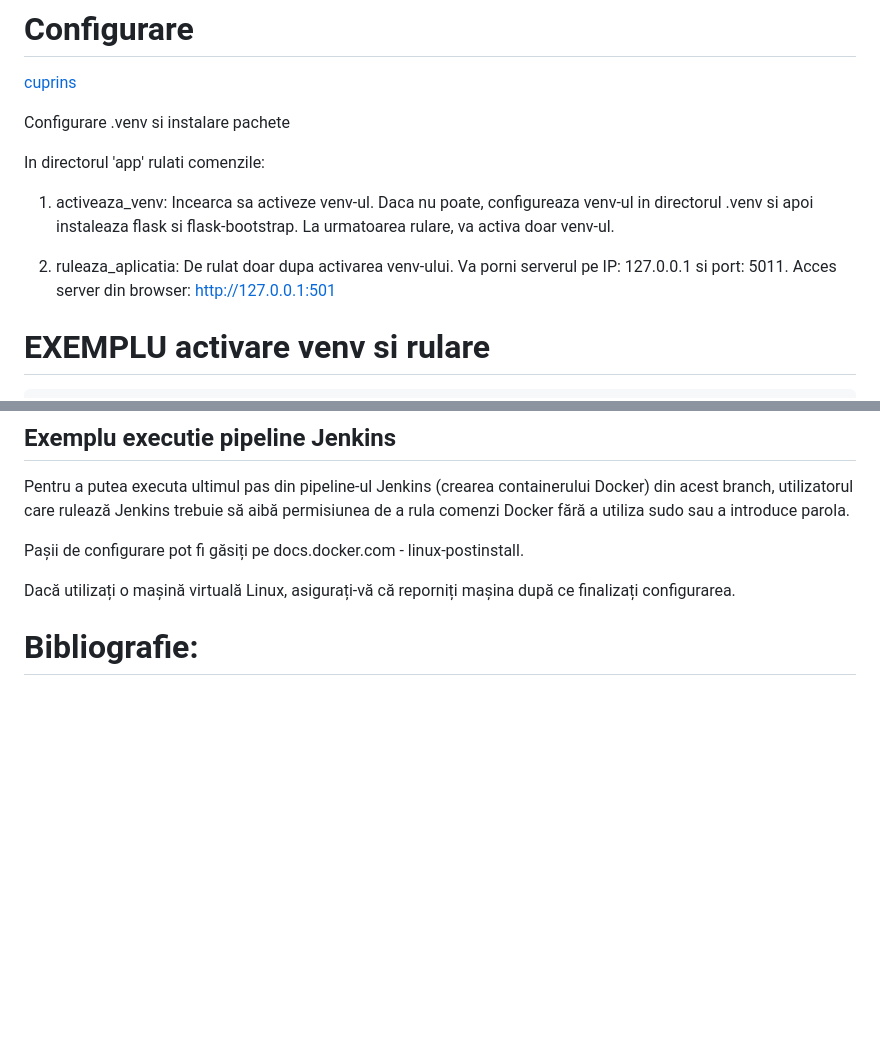
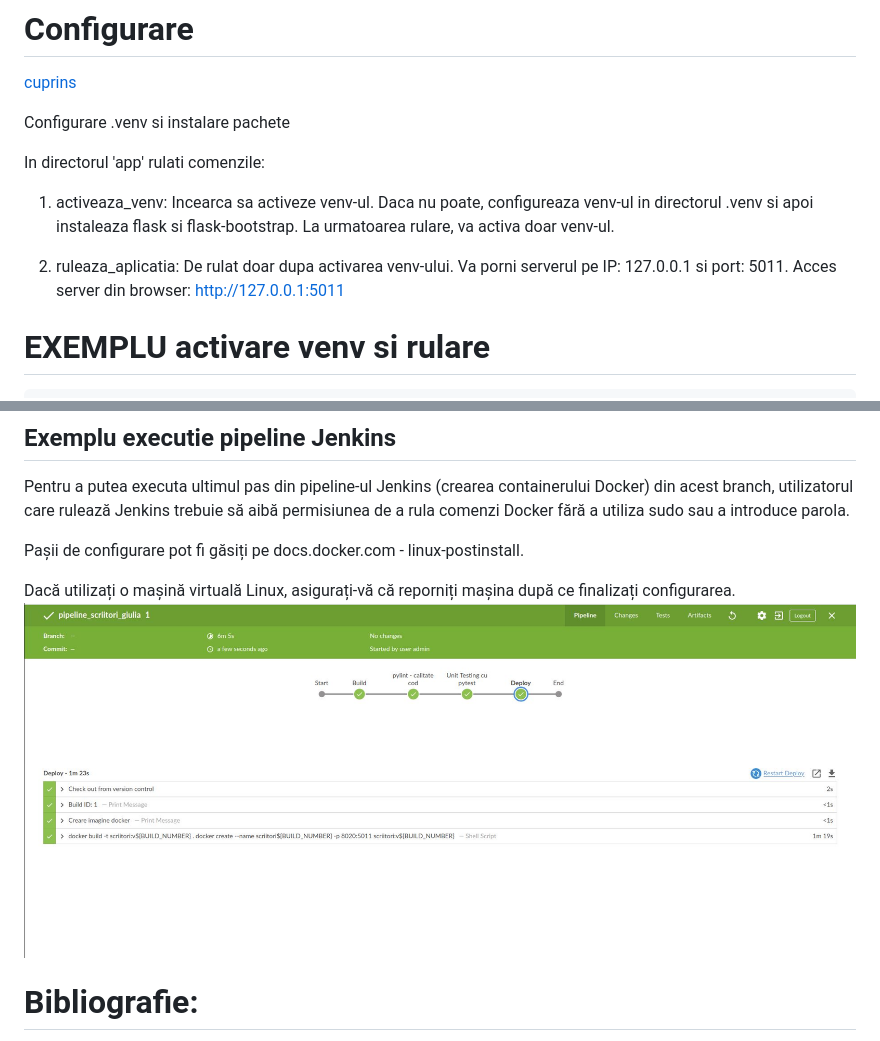
Before and after one commit to daeryn19/curs_vcgj_25_scriitori, a Markdown page: README.md, 2 parts joined by grey strips. GitHub-like rendering; pictures changed too: images/pipeline_giulia.JPG (added); blank space fills up the shorter version.

````diff
--- a/README.md
+++ b/README.md
@@ -57,7 +57,7 @@ In directorul 'app' rulati comenzile:
 
 2) ruleaza_aplicatia: De rulat doar dupa activarea venv-ului.
                       Va porni serverul pe IP: 127.0.0.1 si port: 5011.
-                      Acces server din browser: http://127.0.0.1:501
+                      Acces server din browser: http://127.0.0.1:5011
 # EXEMPLU activare venv si rulare
 ```text
     hangiu-ana@hangiu-ana:scriitori$ source activeaza_venv
@@ -245,6 +260,7 @@ Pentru a putea executa ultimul pas din pipeline-ul Jenkins (crearea containerulu
 Pașii de configurare pot fi găsiți pe docs.docker.com - linux-postinstall.
 
 Dacă utilizați o mașină virtuală Linux, asigurați-vă că reporniți mașina după ce finalizați configurarea.
+![image](images/pipeline_giulia.JPG)
 
 
 # Bibliografie:
````
Also changed, not shown: other parts of README.md (+15 -0 lines), images/curent_l.JPG (added), images/op_rep.JPG (added), images/pag_principala.JPG (added), images/pag_scriitor.JPG (added).
